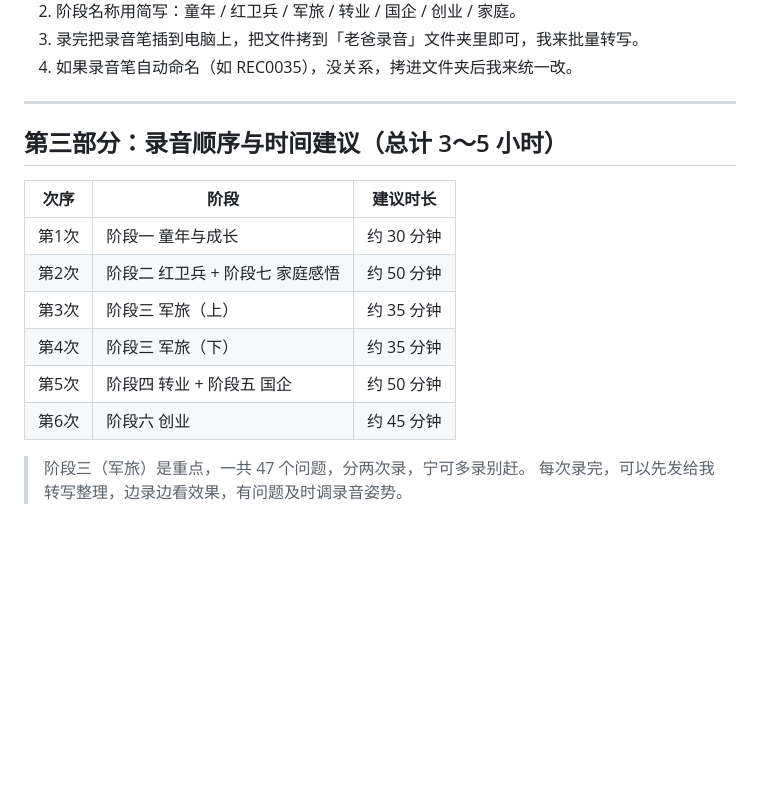
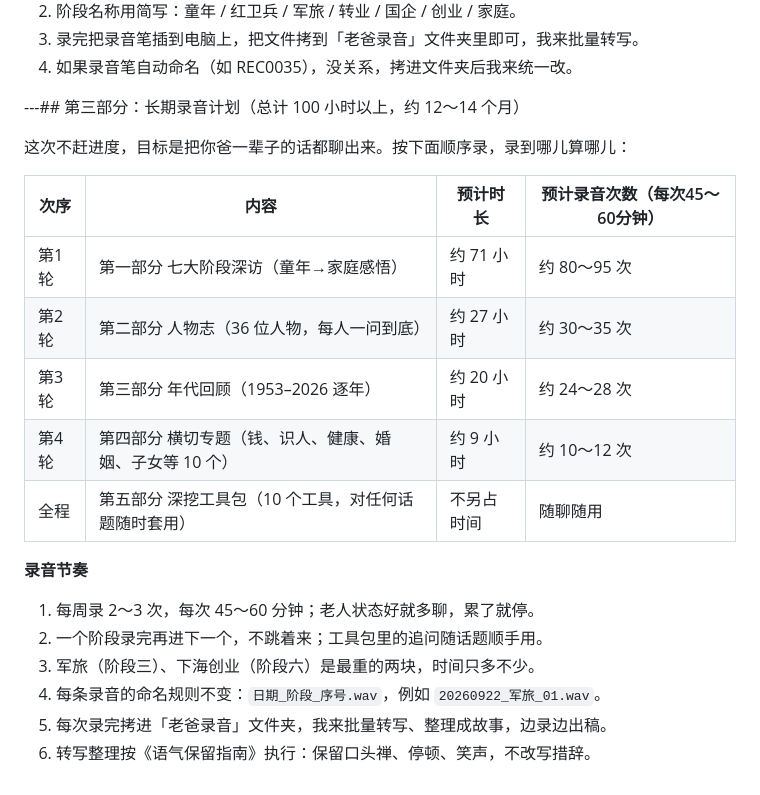
Before and after one commit to zhaihongxuan0113-design/ai-biography-system, a Markdown page: docs/集中录音指南.md, the part around the change. Drawn GitHub-style; blank space fills up the shorter version.

Commit message:
sync: docs/??????.md

```diff
--- a/docs/集中录音指南.md
+++ b/docs/集中录音指南.md
@@ -49,18 +49,22 @@
 3. 录完把录音笔插到电脑上，把文件拷到「老爸录音」文件夹里即可，我来批量转写。
 4. 如果录音笔自动命名（如 REC0035），没关系，拷进文件夹后我来统一改。
 
----
+---## 第三部分：长期录音计划（总计 100 小时以上，约 12～14 个月）
 
-## 第三部分：录音顺序与时间建议（总计 3～5 小时）
+这次不赶进度，目标是把你爸一辈子的话都聊出来。按下面顺序录，录到哪儿算哪儿：
 
-| 次序 | 阶段 | 建议时长 |
-| --- | --- | --- |
-| 第1次 | 阶段一 童年与成长 | 约 30 分钟 |
-| 第2次 | 阶段二 红卫兵 + 阶段七 家庭感悟 | 约 50 分钟 |
-| 第3次 | 阶段三 军旅（上） | 约 35 分钟 |
-| 第4次 | 阶段三 军旅（下） | 约 35 分钟 |
-| 第5次 | 阶段四 转业 + 阶段五 国企 | 约 50 分钟 |
-| 第6次 | 阶段六 创业 | 约 45 分钟 |
+| 次序 | 内容 | 预计时长 | 预计录音次数（每次45～60分钟） |
+| --- | --- | --- | --- |
+| 第1轮 | 第一部分 七大阶段深访（童年→家庭感悟） | 约 71 小时 | 约 80～95 次 |
+| 第2轮 | 第二部分 人物志（36 位人物，每人一问到底） | 约 27 小时 | 约 30～35 次 |
+| 第3轮 | 第三部分 年代回顾（1953–2026 逐年） | 约 20 小时 | 约 24～28 次 |
+| 第4轮 | 第四部分 横切专题（钱、识人、健康、婚姻、子女等 10 个） | 约 9 小时 | 约 10～12 次 |
+| 全程 | 第五部分 深挖工具包（10 个工具，对任何话题随时套用） | 不另占时间 | 随聊随用 |
 
-> 阶段三（军旅）是重点，一共 47 个问题，分两次录，宁可多录别赶。
-> 每次录完，可以先发给我转写整理，边录边看效果，有问题及时调录音姿势。
+**录音节奏**
+1. 每周录 2～3 次，每次 45～60 分钟；老人状态好就多聊，累了就停。
+2. 一个阶段录完再进下一个，不跳着来；工具包里的追问随话题顺手用。
+3. 军旅（阶段三）、下海创业（阶段六）是最重的两块，时间只多不少。
+4. 每条录音的命名规则不变：`日期_阶段_序号.wav`，例如 `20260922_军旅_01.wav`。
+5. 每次录完拷进「老爸录音」文件夹，我来批量转写、整理成故事，边录边出稿。
+6. 转写整理按《语气保留指南》执行：保留口头禅、停顿、笑声，不改写措辞。
```
